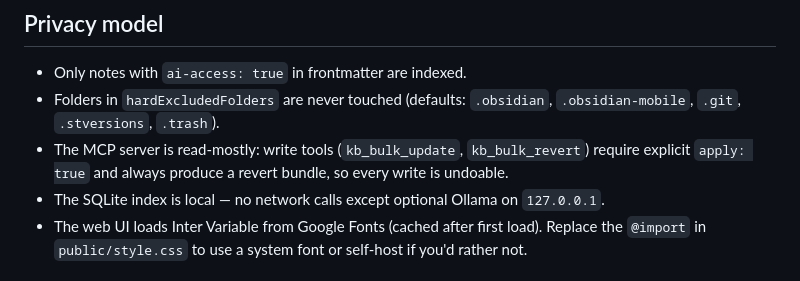
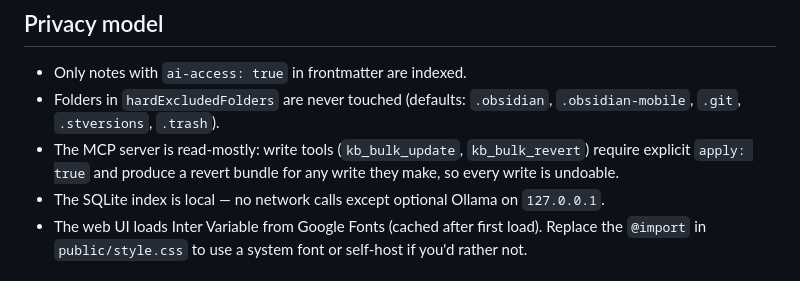
Before and after one commit to MinhQuangVu0101/vault-kb, a Markdown page: README.md, the part around the change. GitHub-like rendering.

Commit message:
docs: make README revert-bundle claim conditional
Matches the wording already used in the tool description and CHANGELOG:
a bundle is produced for any write actually made, not unconditionally.

Co-Authored-By: Claude Fable 5 <noreply@anthropic.com>

```diff
--- a/README.md
+++ b/README.md
@@ -29,7 +29,7 @@ Captured against the bundled demo vault (`test/fixture/demo-vault/`) — 8 notes
 
 - Only notes with `ai-access: true` in frontmatter are indexed.
 - Folders in `hardExcludedFolders` are never touched (defaults: `.obsidian`, `.obsidian-mobile`, `.git`, `.stversions`, `.trash`).
-- The MCP server is read-mostly: write tools (`kb_bulk_update`, `kb_bulk_revert`) require explicit `apply: true` and always produce a revert bundle, so every write is undoable.
+- The MCP server is read-mostly: write tools (`kb_bulk_update`, `kb_bulk_revert`) require explicit `apply: true` and produce a revert bundle for any write they make, so every write is undoable.
 - The SQLite index is local — no network calls except optional Ollama on `127.0.0.1`.
 - The web UI loads Inter Variable from Google Fonts (cached after first load). Replace the `@import` in `public/style.css` to use a system font or self-host if you'd rather not.
 
```
